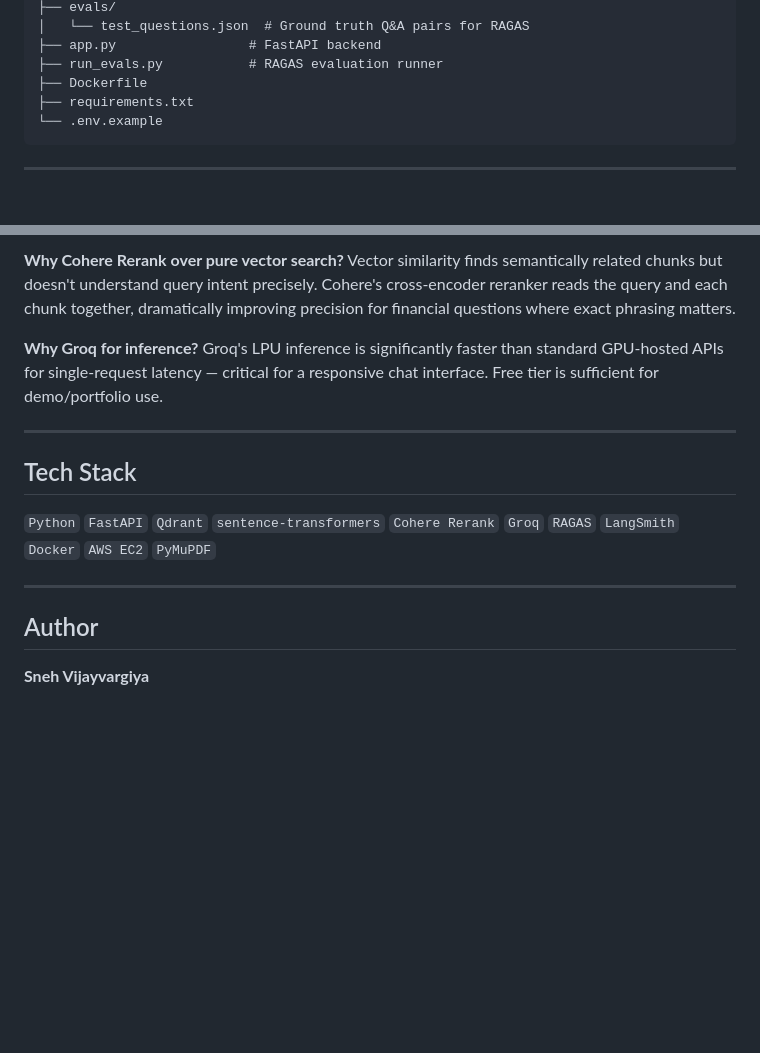
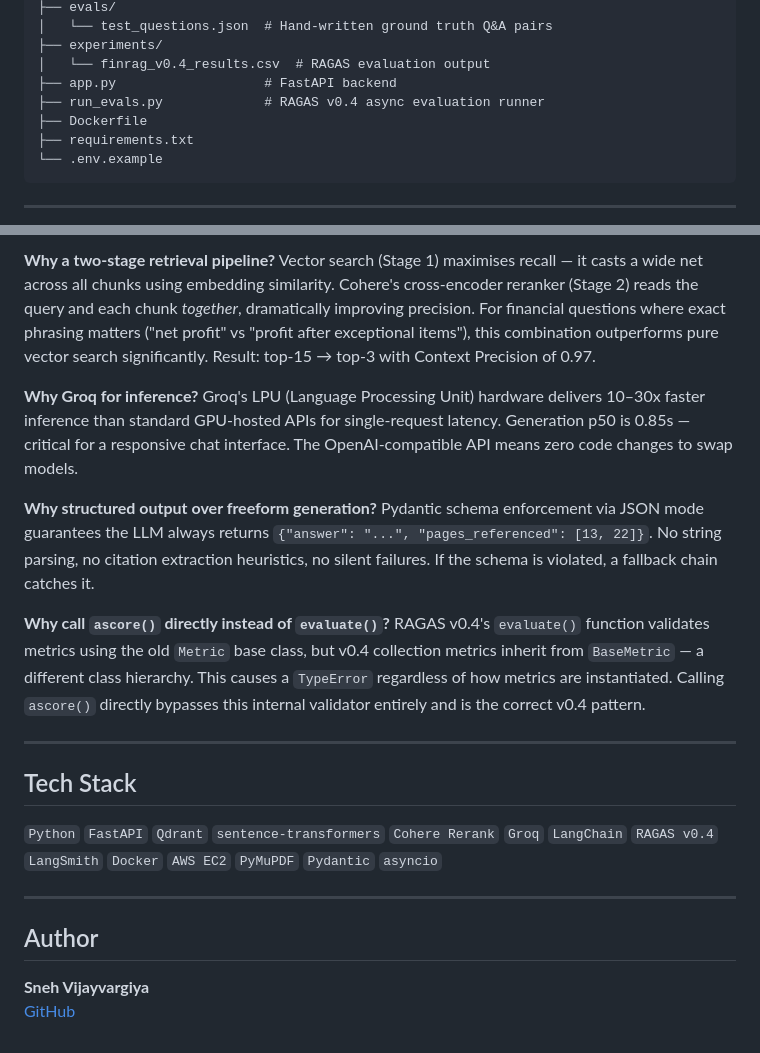
Before and after one commit to Snevj/VC-pitchdecks, a Markdown page: README.MD, 2 parts joined by grey strips. Drawn GitHub-style; blank space fills up the shorter version.

```diff
--- a/README.MD
+++ b/README.MD
@@ -48,7 +69,9 @@ finrag/
 ├── evals/
-│   └── test_questions.json  # Ground truth Q&A pairs for RAGAS
-├── app.py                 # FastAPI backend
-├── run_evals.py           # RAGAS evaluation runner
+│   └── test_questions.json  # Hand-written ground truth Q&A pairs
+├── experiments/
+│   └── finrag_v0.4_results.csv  # RAGAS evaluation output
+├── app.py                   # FastAPI backend
+├── run_evals.py             # RAGAS v0.4 async evaluation runner
 ├── Dockerfile
 ├── requirements.txt
 └── .env.example
@@ -150,18 +182,25 @@ Qdrant's local embedded mode is faster for single-collection use cases and the S
 
-**Why Cohere Rerank over pure vector search?**
-Vector similarity finds semantically related chunks but doesn't understand query intent precisely. Cohere's cross-encoder reranker reads the query and each chunk together, dramatically improving precision for financial questions where exact phrasing matters.
+**Why a two-stage retrieval pipeline?**
+Vector search (Stage 1) maximises recall — it casts a wide net across all chunks using embedding similarity. Cohere's cross-encoder reranker (Stage 2) reads the query and each chunk *together*, dramatically improving precision. For financial questions where exact phrasing matters ("net profit" vs "profit after exceptional items"), this combination outperforms pure vector search significantly. Result: top-15 → top-3 with Context Precision of 0.97.
 
 **Why Groq for inference?**
-Groq's LPU inference is significantly faster than standard GPU-hosted APIs for single-request latency — critical for a responsive chat interface. Free tier is sufficient for demo/portfolio use.
+Groq's LPU (Language Processing Unit) hardware delivers 10–30x faster inference than standard GPU-hosted APIs for single-request latency. Generation p50 is 0.85s — critical for a responsive chat interface. The OpenAI-compatible API means zero code changes to swap models.
+
+**Why structured output over freeform generation?**
+Pydantic schema enforcement via JSON mode guarantees the LLM always returns `{"answer": "...", "pages_referenced": [13, 22]}`. No string parsing, no citation extraction heuristics, no silent failures. If the schema is violated, a fallback chain catches it.
+
+**Why call `ascore()` directly instead of `evaluate()`?**
+RAGAS v0.4's `evaluate()` function validates metrics using the old `Metric` base class, but v0.4 collection metrics inherit from `BaseMetric` — a different class hierarchy. This causes a `TypeError` regardless of how metrics are instantiated. Calling `ascore()` directly bypasses this internal validator entirely and is the correct v0.4 pattern.
 
 ---
 
 ## Tech Stack
 
-`Python` `FastAPI` `Qdrant` `sentence-transformers` `Cohere Rerank` `Groq` `RAGAS` `LangSmith` `Docker` `AWS EC2` `PyMuPDF`
+`Python` `FastAPI` `Qdrant` `sentence-transformers` `Cohere Rerank` `Groq` `LangChain` `RAGAS v0.4` `LangSmith` `Docker` `AWS EC2` `PyMuPDF` `Pydantic` `asyncio`
 
 ---
 
 ## Author
 
 **Sneh Vijayvargiya**
+[GitHub](https://github.com/Snevj)
```
Also changed, not shown: other parts of README.MD (+64 -34 lines).
